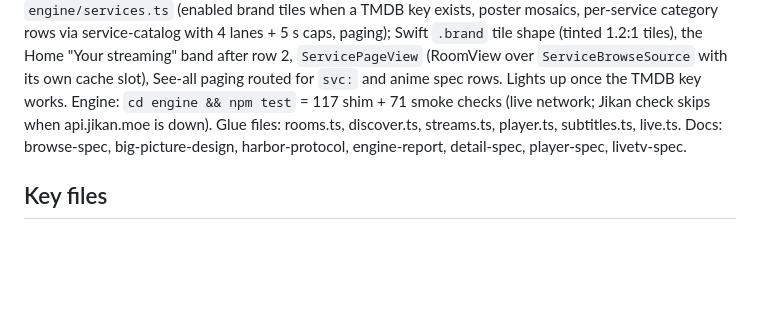
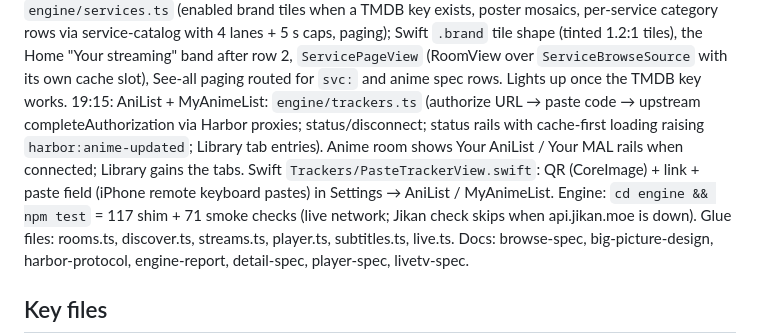
Before and after one commit to bimjomplays/harbor-tvos, a Markdown page: PROJECT_STATE.md, the part around the change. Rendered like a GitHub page; blank space fills up the shorter version.

Commit message:
AniList and MyAnimeList paste-code sign-in (QR), list rails in the Anime room and Library tabs
Co-Authored-By: Claude Fable 5.1 <noreply@anthropic.com>

```diff
--- a/PROJECT_STATE.md
+++ b/PROJECT_STATE.md
@@ -23,6 +23,7 @@ Also: preferred audio/subtitle language auto-select (ISO 639-2 alias table), sub
 17:45: Library room v2 (use-bp-library port): `engine/library.ts` tabs (Saved/Watchlist/History/My Lists/Favorites + Trakt/Simkl when connected), per-tab merge rules (mergeWatchlist/filterLibrary/mergeHistory/historyItemsToDated, favorites map, custom lists, Simkl cache), type/query/group filters, sort→sections→cap; Swift `LibraryView` tabs, filter rows, search, sectioned poster grid with history progress. **Bundle-size fix:** importing `@/lib/i18n` from settingsRoom had inlined every locale catalog + the 4 MB awards JSON (esbuild inlines dynamic imports) → 27.8 MB engine since the 11:00 build; `bundle-config.mjs` now stubs `load-locale` and `@/data/awards.json` (2.37 MB again). Seventh review applied: sports `empty` needs `!busy`, failed-feed labels deduped, channel index re-keys on fetchedAt, SportsModel reload generation guard, settings `sportsNotice` opens Sports, KeyValueStore durable tier now covers `harbor.settings*`, sports favourites/sources, consent (`harbor-` prefix keys included in snapshots), Live TV playlists/favorites/pins, installed addons.
 18:15: Anime room v2 (use-bp-anime port): `engine/animeRoom.ts` loads the 16 Jikan spec rows progressively (Jikan's own queue), anime Continue Watching (local + cloud, one per franchise), upstream's seeded hero selection, top picks from Top Airing, award winners from the bundled index, addon anime catalogs streaming in, collections on the anime page, row customization; ranked rows use the rank tile. Swift: EngineBrowseSource `.anime` reads `animeRoom.page`, BrowseModel re-reads on `harbor:anime-updated` (400 ms debounce, pending-reload guard), anime CW through `continueWatching(for:)`. MAL/AniList rails wait for a TV sign-in flow. Fixed: ProfileEditorView `try? await` inside a `??` autoclosure (CI compile error).
 18:45: Streaming services (Stage 2 remainder): `engine/services.ts` (enabled brand tiles when a TMDB key exists, poster mosaics, per-service category rows via service-catalog with 4 lanes + 5 s caps, paging); Swift `.brand` tile shape (tinted 1.2:1 tiles), the Home "Your streaming" band after row 2, `ServicePageView` (RoomView over `ServiceBrowseSource` with its own cache slot), See-all paging routed for `svc:` and anime spec rows. Lights up once the TMDB key works.
+19:15: AniList + MyAnimeList: `engine/trackers.ts` (authorize URL → paste code → upstream completeAuthorization via Harbor proxies; status/disconnect; status rails with cache-first loading raising `harbor:anime-updated`; Library tab entries). Anime room shows Your AniList / Your MAL rails when connected; Library gains the tabs. Swift `Trackers/PasteTrackerView.swift`: QR (CoreImage) + link + paste field (iPhone remote keyboard pastes) in Settings → AniList / MyAnimeList.
 Engine: `cd engine && npm test` = 117 shim + 71 smoke checks (live network; Jikan check skips when api.jikan.moe is down). Glue files: rooms.ts, discover.ts, streams.ts, player.ts, subtitles.ts, live.ts.
 Docs: browse-spec, big-picture-design, harbor-protocol, engine-report, detail-spec, player-spec, livetv-spec.
 
```
